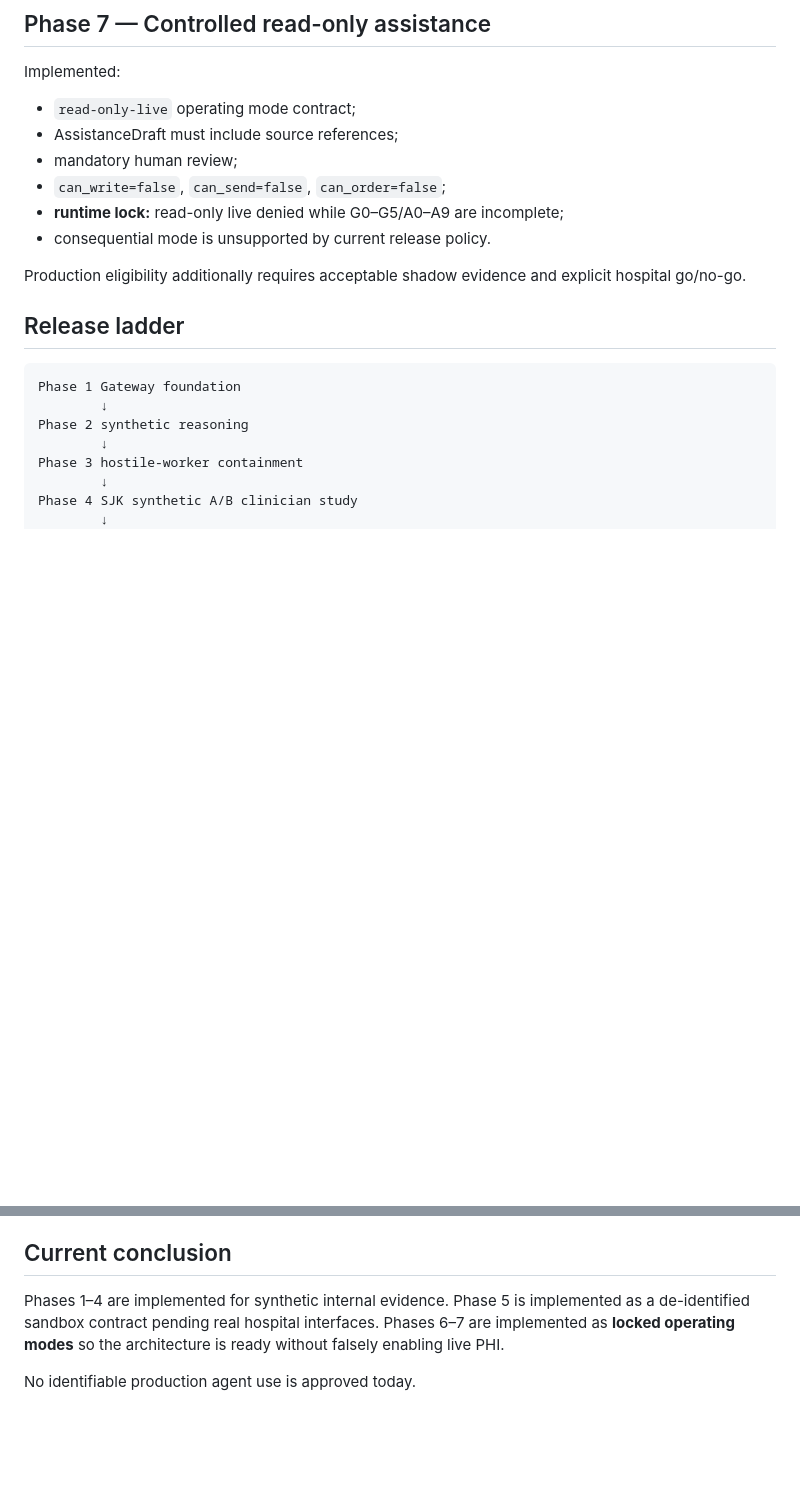
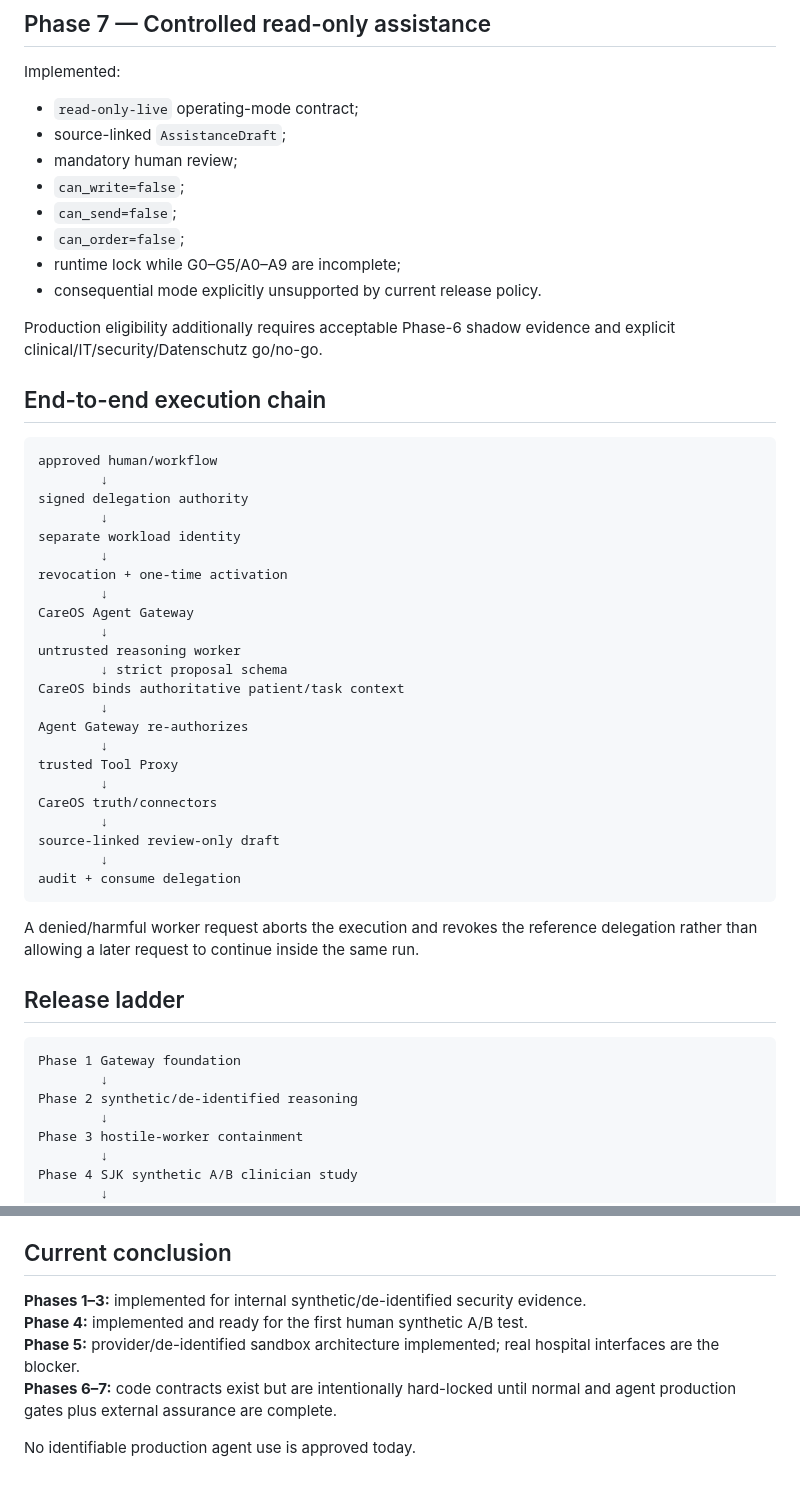
Before and after one commit to mikelninh/care-os, a Markdown page: docs/AGENT_PHASES_1_7.md, 2 parts joined by grey strips. Drawn GitHub-style; blank space fills up the shorter version.

````diff
--- a/docs/AGENT_PHASES_1_7.md
+++ b/docs/AGENT_PHASES_1_7.md
@@ -91,21 +146,54 @@ When eventually enabled, shadow output must have zero operational effect: no wri
 ## Phase 7 — Controlled read-only assistance
 
 Implemented:
-- `read-only-live` operating mode contract;
-- AssistanceDraft must include source references;
+
+- `read-only-live` operating-mode contract;
+- source-linked `AssistanceDraft`;
 - mandatory human review;
-- `can_write=false`, `can_send=false`, `can_order=false`;
-- **runtime lock:** read-only live denied while G0–G5/A0–A9 are incomplete;
-- consequential mode is unsupported by current release policy.
+- `can_write=false`;
+- `can_send=false`;
+- `can_order=false`;
+- runtime lock while G0–G5/A0–A9 are incomplete;
+- consequential mode explicitly unsupported by current release policy.
 
-Production eligibility additionally requires acceptable shadow evidence and explicit hospital go/no-go.
+Production eligibility additionally requires acceptable Phase-6 shadow evidence and explicit clinical/IT/security/Datenschutz go/no-go.
+
+## End-to-end execution chain
+
+```text
+approved human/workflow
+        ↓
+signed delegation authority
+        ↓
+separate workload identity
+        ↓
+revocation + one-time activation
+        ↓
+CareOS Agent Gateway
+        ↓
+untrusted reasoning worker
+        ↓ strict proposal schema
+CareOS binds authoritative patient/task context
+        ↓
+Agent Gateway re-authorizes
+        ↓
+trusted Tool Proxy
+        ↓
+CareOS truth/connectors
+        ↓
+source-linked review-only draft
+        ↓
+audit + consume delegation
+```
+
+A denied/harmful worker request aborts the execution and revokes the reference delegation rather than allowing a later request to continue inside the same run.
 
 ## Release ladder
 
 ```text
 Phase 1 Gateway foundation
         ↓
-Phase 2 synthetic reasoning
+Phase 2 synthetic/de-identified reasoning
         ↓
 Phase 3 hostile-worker containment
         ↓
@@ -141,6 +230,9 @@ Disable the agent/use case immediately on:
 
 ## Current conclusion
 
-Phases 1–4 are implemented for synthetic internal evidence. Phase 5 is implemented as a de-identified sandbox contract pending real hospital interfaces. Phases 6–7 are implemented as **locked operating modes** so the architecture is ready without falsely enabling live PHI.
+**Phases 1–3:** implemented for internal synthetic/de-identified security evidence.
+**Phase 4:** implemented and ready for the first human synthetic A/B test.
+**Phase 5:** provider/de-identified sandbox architecture implemented; real hospital interfaces are the blocker.
+**Phases 6–7:** code contracts exist but are intentionally hard-locked until normal and agent production gates plus external assurance are complete.
 
 No identifiable production agent use is approved today.
````
Also changed, not shown: other parts of docs/AGENT_PHASES_1_7.md (+89 -33 lines).
